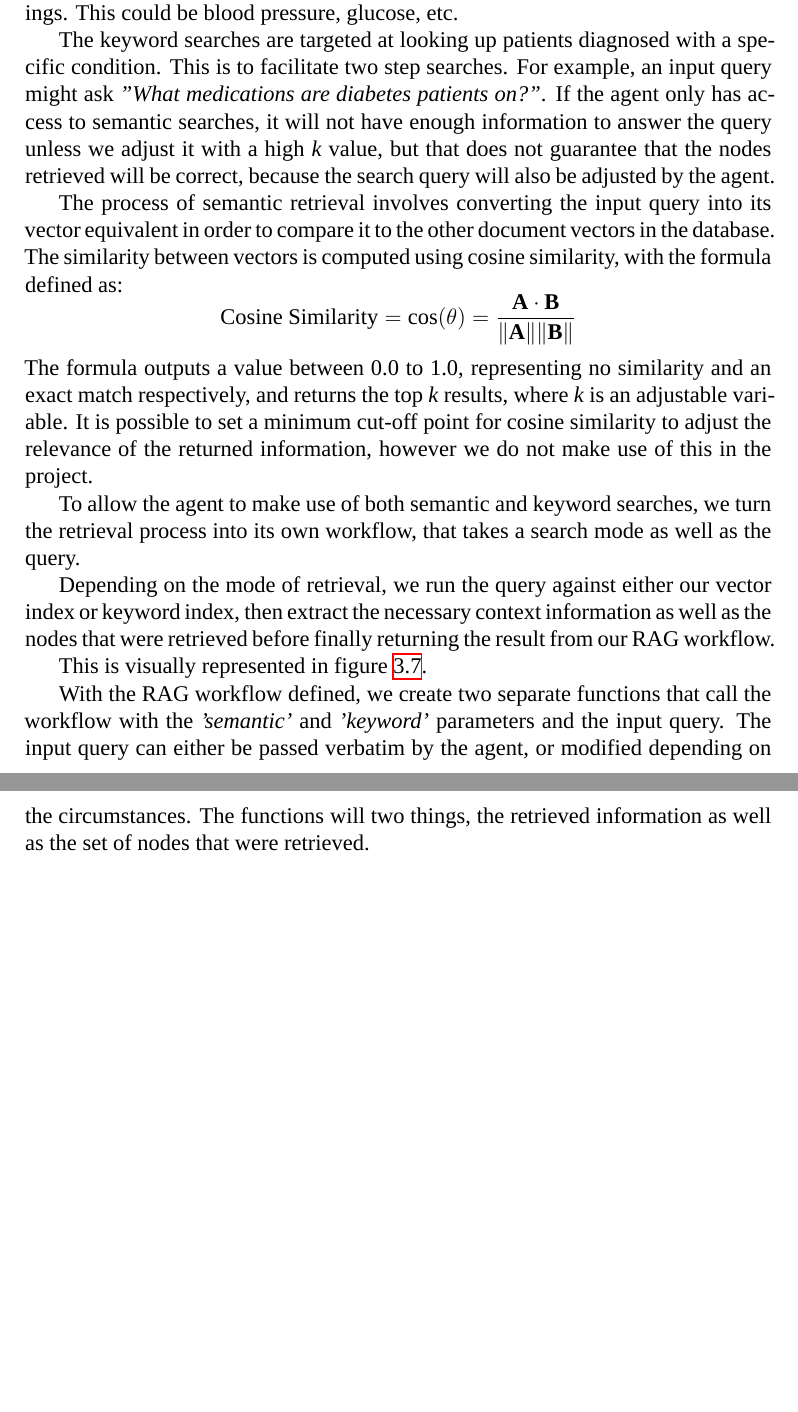
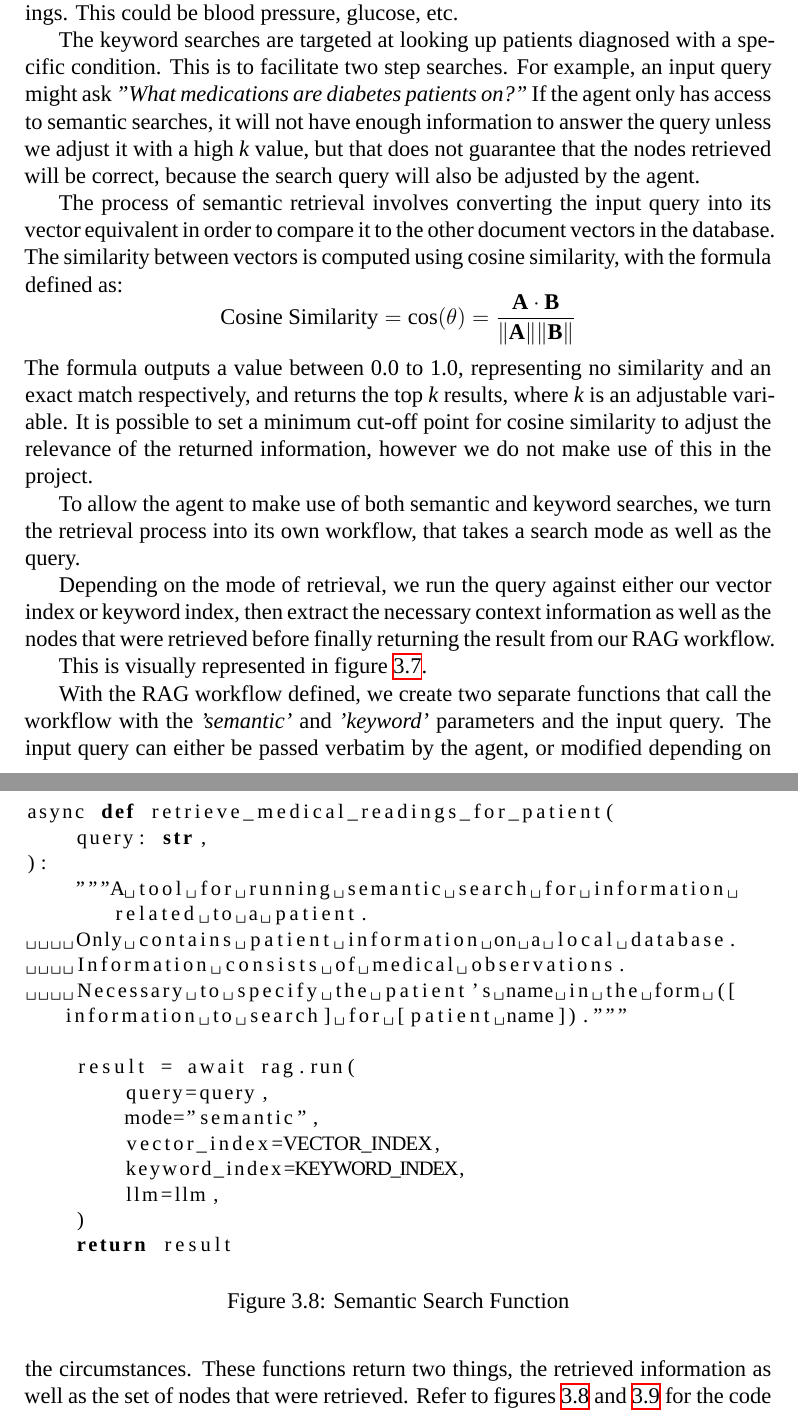
Before and after one commit to bhwk/thesis, a LaTeX thesis (report.tex, which reads chapters/methodology.tex): two parts of pages 20 and 21 of 25 before the commit and two parts of pages 20 and 21 of 26 after it, joined at a grey line, cut so that both start at the same text, the shorter picture padded with empty space. Compiled offline with XeLaTeX; a missing font is replaced by an installed copy or a similar font.

Commit message:
we expand on the search functions part

```diff
--- a/chapters/methodology.tex
+++ b/chapters/methodology.tex
@@ -165,7 +167,7 @@ The retrieval method varies based on the type of information stored. In this pro
 
 The semantic searches facilitate the retrieval of queries related to medical readings. This could be blood pressure, glucose, etc.
 
-The keyword searches are targeted at looking up patients diagnosed with a specific condition. This is to facilitate two step searches. For example, an input query might ask \textit{"What medications are diabetes patients on?"}.
+The keyword searches are targeted at looking up patients diagnosed with a specific condition. This is to facilitate two step searches. For example, an input query might ask \textit{"What medications are diabetes patients on?"}
 If the agent only has access to semantic searches, it will not have enough information to answer the query unless we adjust it with a high \textit{k} value, but that does not guarantee that the nodes retrieved will be correct, because the search query will also be adjusted by the agent.
 
 The process of semantic retrieval involves converting the input query into its vector equivalent in order to compare it to the other document vectors in the database. The similarity between vectors is computed using cosine similarity, with the formula defined as:
@@ -188,6 +190,29 @@ This is visually represented in figure \ref{fig:RagWorkflow}.
 	\label{fig:RagWorkflow}
 \end{figure}
 
-With the RAG workflow defined, we create two separate functions that call the workflow with the \textit{'semantic'} and \textit{'keyword'} parameters and the input query. The input query can either be passed verbatim by the agent, or modified depending on the circumstances. The functions will two things, the retrieved information as well as the set of nodes that were retrieved.
+With the RAG workflow defined, we create two separate functions that call the workflow with the \textit{'semantic'} and \textit{'keyword'} parameters and the input query. The input query can either be passed verbatim by the agent, or modified depending on the circumstances. These functions return two things, the retrieved information as well as the set of nodes that were retrieved. Refer to figures \ref{fig:SemanticSearchFunc} and
+\ref{fig:KeywordSearch} for the code used.
+\begin{figure}
+	\centering
+	\small
+	\begin{lstlisting}[language=Python, breaklines=true]
+async def retrieve_medical_readings_for_patient(
+    query: str,
+):
+    """A tool for running semantic search for information related to a patient.
+    Only contains patient information on a local database.
+    Information consists of medical observations.
+    Necessary to specify the patient's name in the form ([information to search] for [patient name])."""
 
-The set of nodes retrieved are matched against the.
+    result = await rag.run(
+        query=query,
+        mode="semantic",
+        vector_index=VECTOR_INDEX,
+        keyword_index=KEYWORD_INDEX,
+        llm=llm,
+    )
+    return result
+\end{lstlisting}
+	\caption{Semantic Search Function}
+	\label{fig:SemanticSearchFunc}
+\end{figure}
```
Also changed, not shown: report.pdf, chapters/methodology.tex (27 more changed lines).
